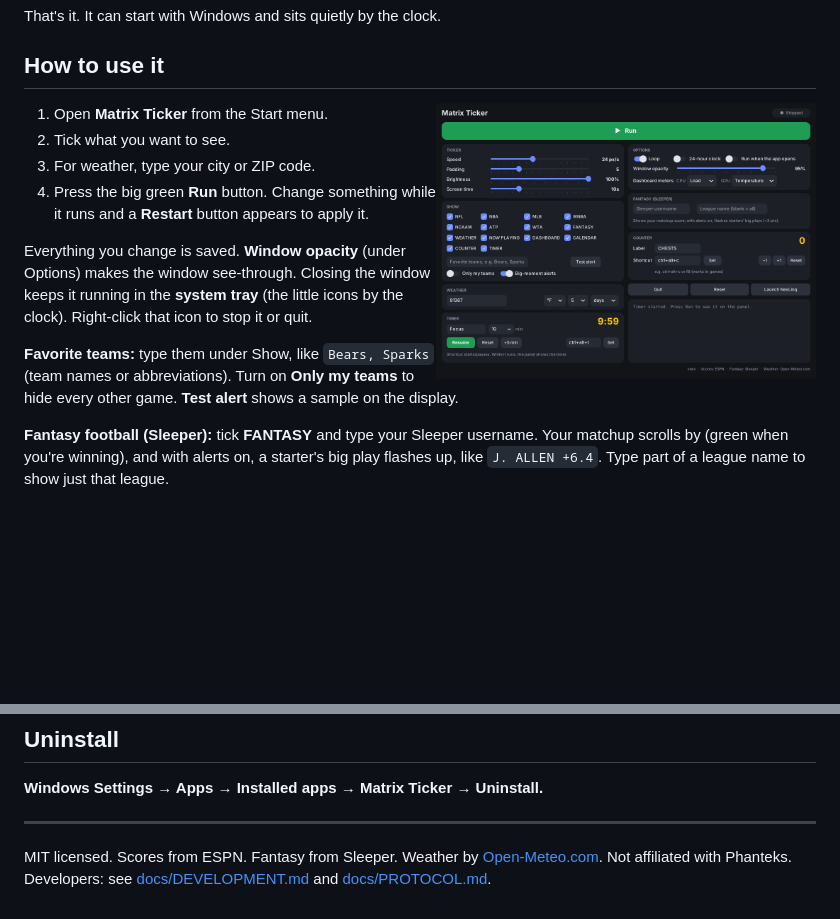
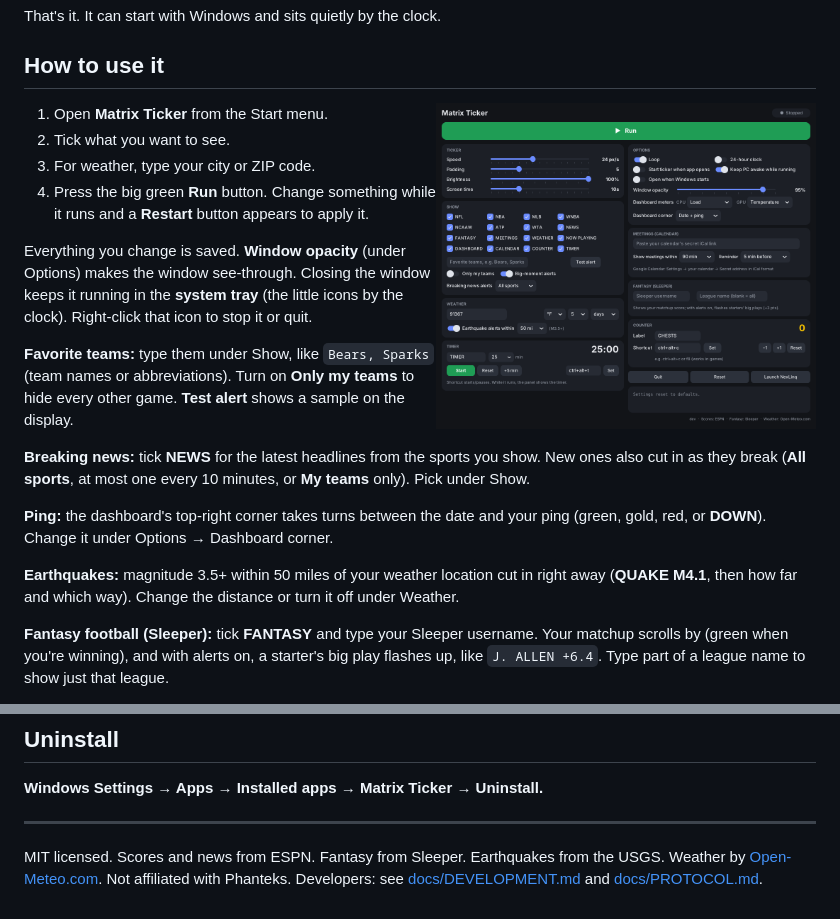
Before and after one commit to zaycation/matrix-ticker, a Markdown page: README.md, 2 parts joined by grey strips. Drawn GitHub-style; pictures changed too: docs/images/app.png; blank space fills up the shorter version.

```diff
--- a/README.md
+++ b/README.md
@@ -58,6 +58,15 @@ Everything you change is saved. **Window opacity** (under Options) makes the win
 **Favorite teams:** type them under Show, like `Bears, Sparks` (team names or abbreviations).
 Turn on **Only my teams** to hide every other game. **Test alert** shows a sample on the display.
 
+**Breaking news:** tick **NEWS** for the latest headlines from the sports you show. New ones also
+cut in as they break (**All sports**, at most one every 10 minutes, or **My teams** only). Pick under Show.
+
+**Ping:** the dashboard's top-right corner takes turns between the date and your ping (green, gold,
+red, or **DOWN**). Change it under Options → Dashboard corner.
+
+**Earthquakes:** magnitude 3.5+ within 50 miles of your weather location cut in right away
+(**QUAKE M4.1**, then how far and which way). Change the distance or turn it off under Weather.
+
 **Fantasy football (Sleeper):** tick **FANTASY** and type your Sleeper username. Your matchup
 scrolls by (green when you're winning), and with alerts on, a starter's big play flashes up, like
 `J. ALLEN +6.4`. Type part of a league name to show just that league.
@@ -107,5 +116,5 @@ press Run (if it's open). You don't need it installed. Use **Launch NexLinq** to
 
 ---
 
-MIT licensed. Scores from ESPN. Fantasy from Sleeper. Weather by [Open-Meteo.com](https://open-meteo.com). Not affiliated with Phanteks.
+MIT licensed. Scores and news from ESPN. Fantasy from Sleeper. Earthquakes from the USGS. Weather by [Open-Meteo.com](https://open-meteo.com). Not affiliated with Phanteks.
 Developers: see [docs/DEVELOPMENT.md](docs/DEVELOPMENT.md) and [docs/PROTOCOL.md](docs/PROTOCOL.md).
```
Also changed, not shown: 8 other files.
